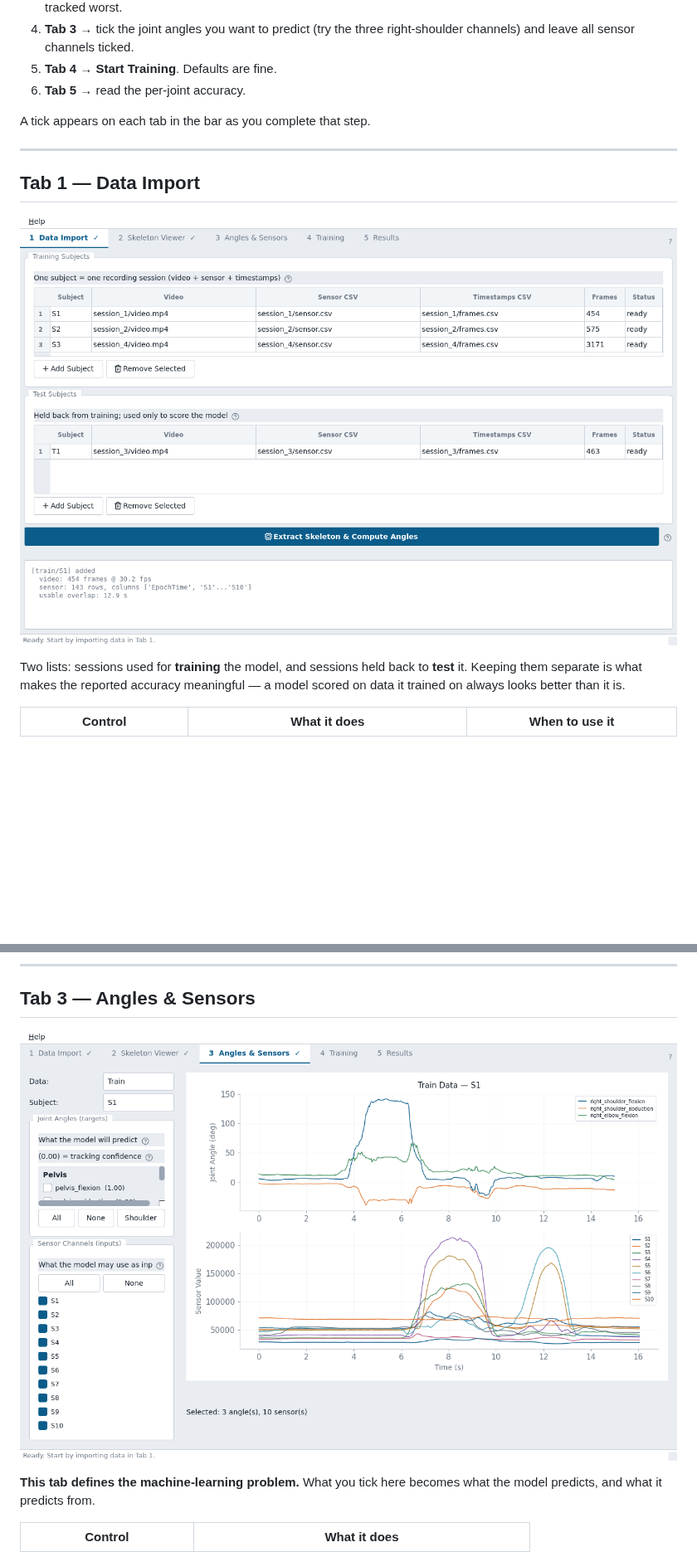
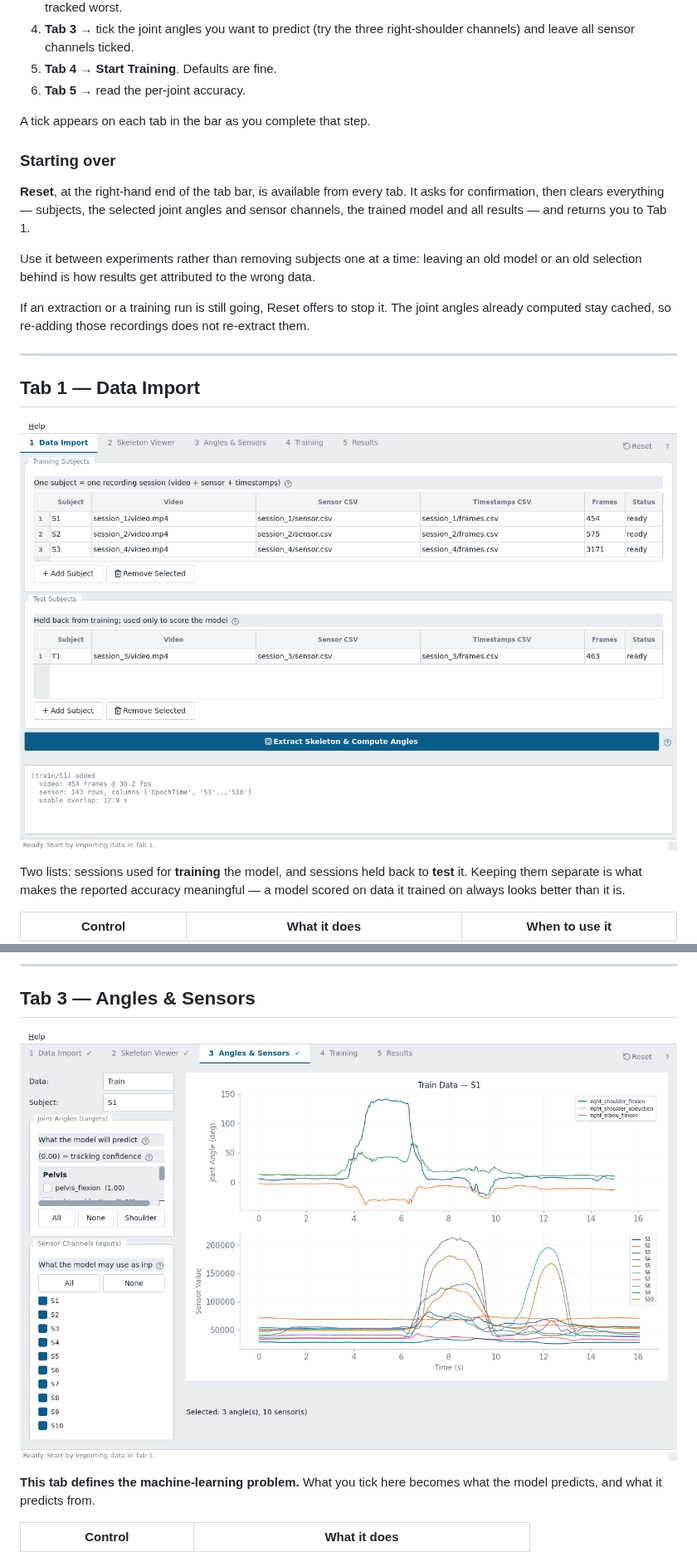
Before and after one commit to yaozhang182/etextile-validation-gui, a Markdown page: docs/manual.md, 2 parts joined by grey strips. Shown at 83% size. Drawn GitHub-style; pictures changed too: docs/img/tab1_data_import.png, docs/img/tab3_angles_sensors.png; blank space fills up the shorter version.

```diff
--- a/docs/manual.md
+++ b/docs/manual.md
@@ -190,6 +190,21 @@ participant, 10 channels):
 
 A tick appears on each tab in the bar as you complete that step.
 
+### Starting over
+
+**Reset**, at the right-hand end of the tab bar, is available from every tab. It
+asks for confirmation, then clears everything — subjects, the selected joint
+angles and sensor channels, the trained model and all results — and returns you
+to Tab 1.
+
+Use it between experiments rather than removing subjects one at a time: leaving
+an old model or an old selection behind is how results get attributed to the
+wrong data.
+
+If an extraction or a training run is still going, Reset offers to stop it. The
+joint angles already computed stay cached, so re-adding those recordings does not
+re-extract them.
+
 ---
 
 ## Tab 1 — Data Import
```
Also changed, not shown: other parts of docs/manual.md (+1 -0 lines), docs/img/tab2_skeleton_viewer.png, docs/img/tab4_training.png, docs/img/tab5_results.png, 8 other files.
